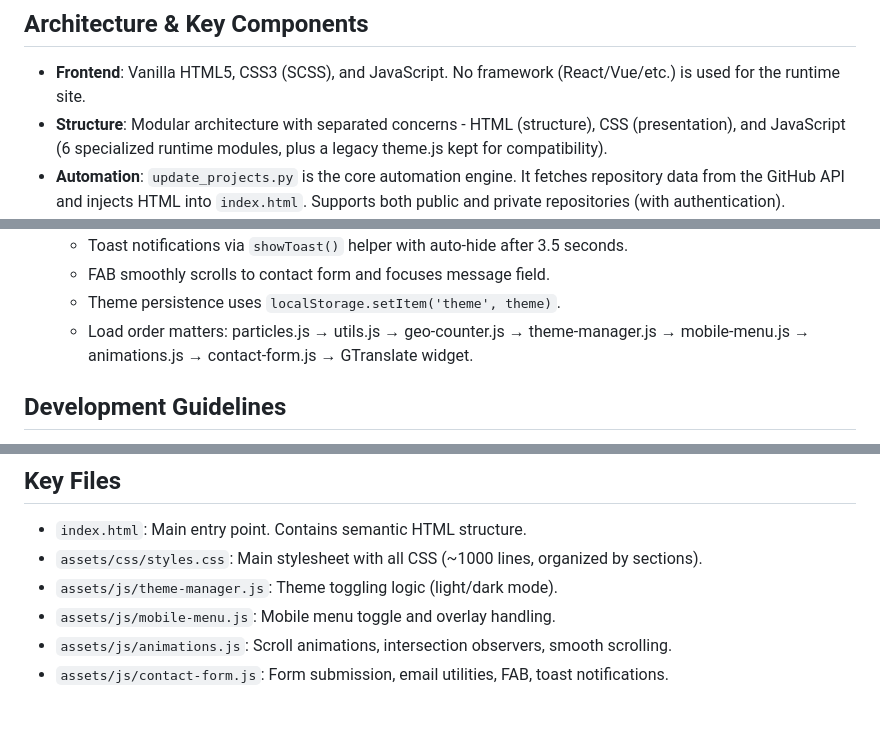
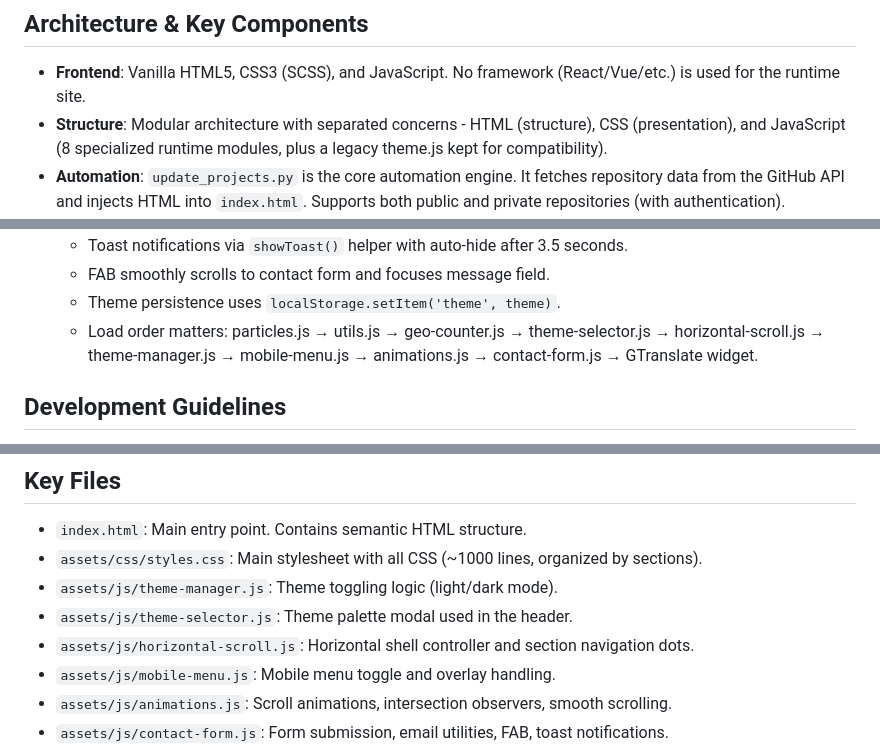
Before and after one commit to joaosnet/joaosnet.github.io, a Markdown page: AGENTS.md, 3 parts joined by grey strips. Drawn GitHub-style; blank space fills up the shorter version.

```diff
--- a/AGENTS.md
+++ b/AGENTS.md
@@ -5,7 +5,7 @@ This is a personal portfolio website hosted on GitHub Pages. It uses a static HT
 
 ## Architecture & Key Components
 - **Frontend**: Vanilla HTML5, CSS3 (SCSS), and JavaScript. No framework (React/Vue/etc.) is used for the runtime site.
-- **Structure**: Modular architecture with separated concerns - HTML (structure), CSS (presentation), and JavaScript (6 specialized runtime modules, plus a legacy theme.js kept for compatibility).
+- **Structure**: Modular architecture with separated concerns - HTML (structure), CSS (presentation), and JavaScript (8 specialized runtime modules, plus a legacy theme.js kept for compatibility).
 - **Automation**: `update_projects.py` is the core automation engine. It fetches repository data from the GitHub API and injects HTML into `index.html`. Supports both public and private repositories (with authentication).
 - **Environment Variables**: Uses `.env` file with `python-dotenv` for managing sensitive configuration (GitHub tokens, API URLs). **NEVER commit `.env`** - it's in `.gitignore`. Use `.env.example` as template.
 - **Testing**: Full test suite with pytest (59 tests). Tests cover environment variables, site structure, and update_projects.py functionality. Run with `uv run pytest tests/ -v`.
@@ -170,7 +182,7 @@ This is a personal portfolio website hosted on GitHub Pages. It uses a static HT
   - Toast notifications via `showToast()` helper with auto-hide after 3.5 seconds.
   - FAB smoothly scrolls to contact form and focuses message field.
   - Theme persistence uses `localStorage.setItem('theme', theme)`.
-  - Load order matters: particles.js → utils.js → geo-counter.js → theme-manager.js → mobile-menu.js → animations.js → contact-form.js → GTranslate widget.
+  - Load order matters: particles.js → utils.js → geo-counter.js → theme-selector.js → horizontal-scroll.js → theme-manager.js → mobile-menu.js → animations.js → contact-form.js → GTranslate widget.
 
 ## Development Guidelines
 - **CSS**:
@@ -222,6 +234,8 @@ This is a personal portfolio website hosted on GitHub Pages. It uses a static HT
 - `index.html`: Main entry point. Contains semantic HTML structure.
 - `assets/css/styles.css`: Main stylesheet with all CSS (~1000 lines, organized by sections).
 - `assets/js/theme-manager.js`: Theme toggling logic (light/dark mode).
+- `assets/js/theme-selector.js`: Theme palette modal used in the header.
+- `assets/js/horizontal-scroll.js`: Horizontal shell controller and section navigation dots.
 - `assets/js/mobile-menu.js`: Mobile menu toggle and overlay handling.
 - `assets/js/animations.js`: Scroll animations, intersection observers, smooth scrolling.
 - `assets/js/contact-form.js`: Form submission, email utilities, FAB, toast notifications.
```
Also changed, not shown: other parts of AGENTS.md (+15 -3 lines).
